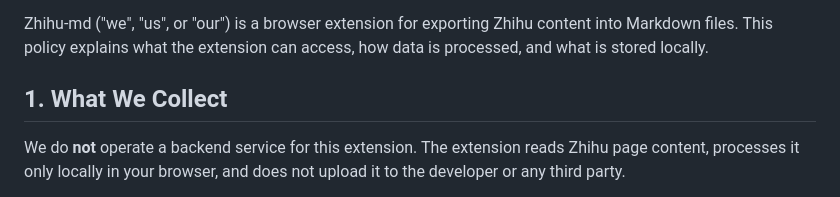
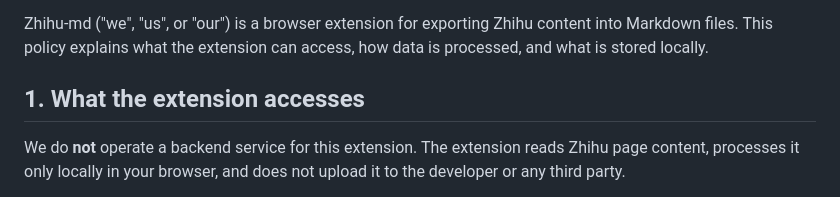
Before and after one commit to Tendo33/zhihu-md, a Markdown page: PRIVACY.md, the part around the change. Drawn GitHub-style.

Commit message:
docs(privacy): 第 1 节标题改为 What the extension accesses

```diff
--- a/PRIVACY.md
+++ b/PRIVACY.md
@@ -4,7 +4,7 @@
 
 Zhihu-md ("we", "us", or "our") is a browser extension for exporting Zhihu content into Markdown files. This policy explains what the extension can access, how data is processed, and what is stored locally.
 
-## 1. What We Collect
+## 1. What the extension accesses
 
 We do **not** operate a backend service for this extension. The extension reads Zhihu page content, processes it only locally in your browser, and does not upload it to the developer or any third party.
 
```
